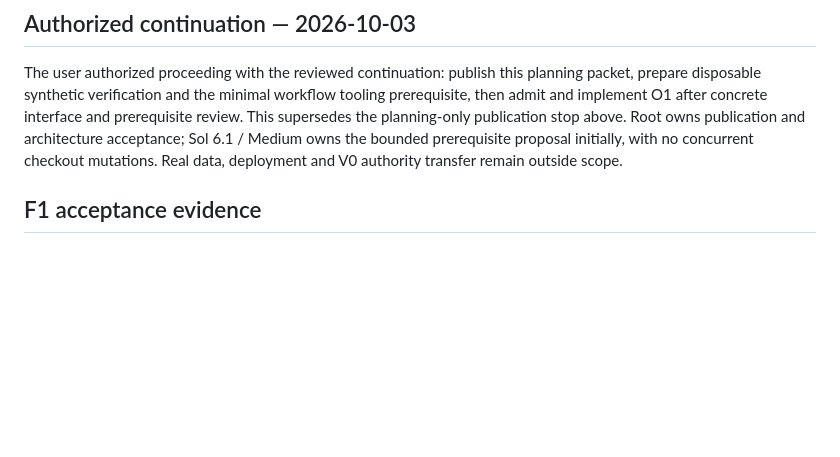
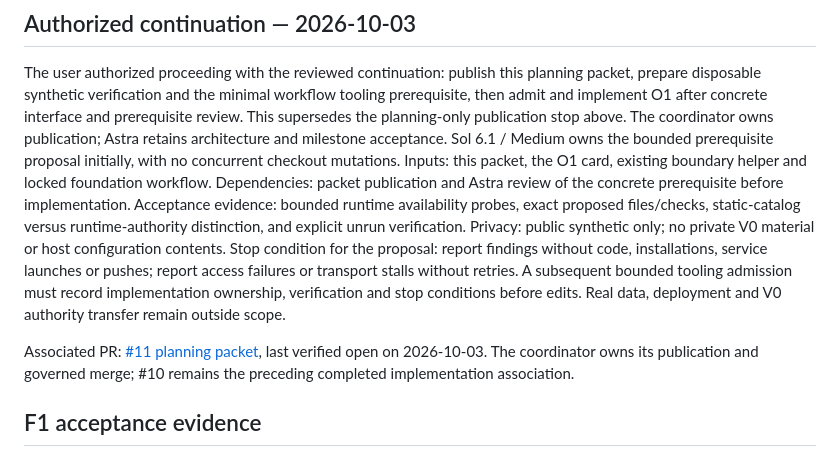
Before and after one commit to katanada2/MediCafe-v1, a Markdown page: docs/roadmap/DELIVERY_HANDOFF.md, the part around the change. Rendered like a GitHub page; blank space fills up the shorter version.

Commit message:
Clarify architecture authority and historical review gates

```diff
--- a/docs/roadmap/DELIVERY_HANDOFF.md
+++ b/docs/roadmap/DELIVERY_HANDOFF.md
@@ -90,9 +90,23 @@ The user authorized proceeding with the reviewed continuation: publish this
 planning packet, prepare disposable synthetic verification and the minimal
 workflow tooling prerequisite, then admit and implement O1 after concrete
 interface and prerequisite review. This supersedes the planning-only publication
-stop above. Root owns publication and architecture acceptance; Sol 6.1 / Medium
+stop above. The coordinator owns publication; Astra retains architecture and milestone acceptance. Sol 6.1 / Medium
 owns the bounded prerequisite proposal initially, with no concurrent checkout
-mutations. Real data, deployment and V0 authority transfer remain outside scope.
+mutations. Inputs: this packet, the O1 card, existing boundary helper and locked
+foundation workflow. Dependencies: packet publication and Astra review of the
+concrete prerequisite before implementation. Acceptance evidence: bounded
+runtime availability probes, exact proposed files/checks, static-catalog versus
+runtime-authority distinction, and explicit unrun verification. Privacy:
+public synthetic only; no private V0 material or host configuration contents.
+Stop condition for the proposal: report findings without code, installations,
+service launches or pushes; report access failures or transport stalls without
+retries. A subsequent bounded tooling admission must record implementation
+ownership, verification and stop conditions before edits. Real data, deployment
+and V0 authority transfer remain outside scope.
+
+Associated PR: [#11 planning packet](https://github.com/katanada2/MediCafe-v1/pull/11),
+last verified open on 2026-10-03. The coordinator owns its publication and governed
+merge; #10 remains the preceding completed implementation association.
 
 ## F1 acceptance evidence
 
```
Also changed, not shown: docs/roadmap/F4_IMPLEMENTATION_MATRIX.md (+1 -1 lines).
